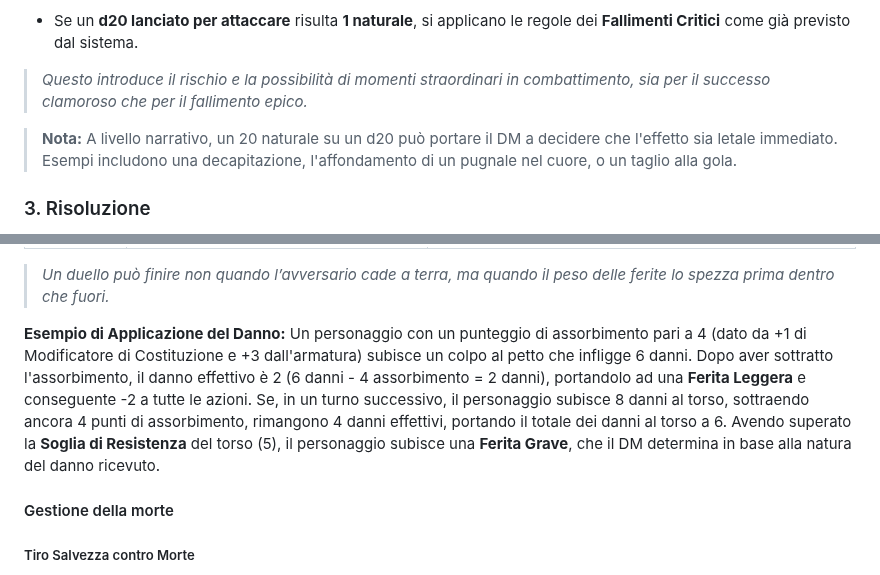
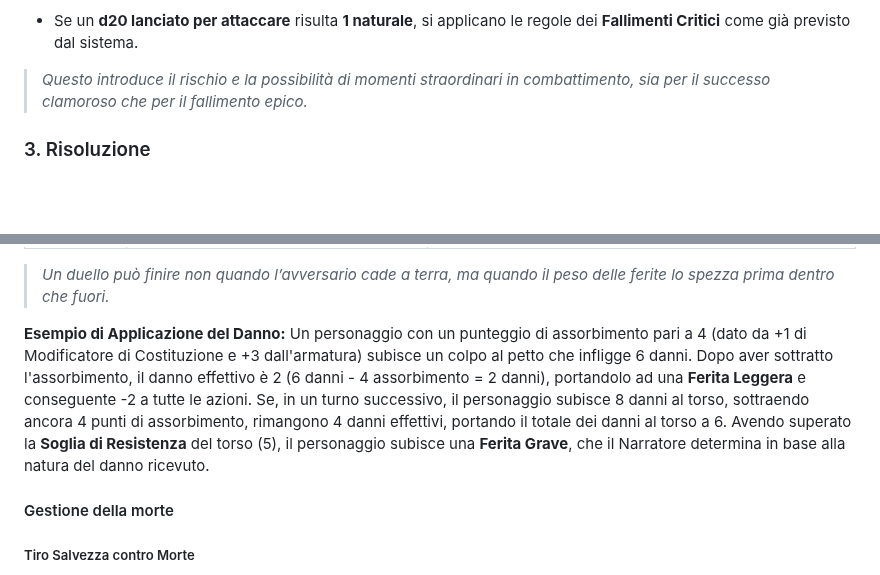
Before and after one commit to CrypticSentinel/Open-Source-GDR, a Markdown page: Combattimento/00 - Il Caos della Battaglia.md, 2 parts joined by grey strips. Drawn GitHub-style; blank space fills up the shorter version.

```diff
--- a/Combattimento/00 - Il Caos della Battaglia.md
+++ b/Combattimento/00 - Il Caos della Battaglia.md
@@ -98,8 +98,6 @@ Prima di tirare il dado per determinare se l'attacco ha successo, i giocatori po
 
 > *Questo introduce il rischio e la possibilità di momenti straordinari in combattimento, sia per il successo clamoroso che per il fallimento epico.*
 
-> **Nota:** A livello narrativo, un 20 naturale su un d20 può portare il DM a decidere che l'effetto sia letale immediato. Esempi includono una decapitazione, l'affondamento di un pugnale nel cuore, o un taglio alla gola.
->
 ### 3. Risoluzione
 I dadi si sollevano e cadono. Attacchi, difese e reazioni si intrecciano, la battaglia prende forma concreta: una lama che colpisce, un corpo che si piega, sangue che schizza e carne che geme sotto il colpo. In questa fase viene determinato l'esito degli attacchi e il danno inflitto e il Narratore descrive ciò che accade nel turno.
 
@@ -138,7 +136,7 @@ Ogni colpo ha un peso. Non sono solo punti che calano da una scheda: sono **sang
 > *Un duello può finire non quando l’avversario cade a terra, ma quando il peso delle ferite lo spezza prima dentro che fuori.*
 
 **Esempio di Applicazione del Danno:**
-Un personaggio con un punteggio di assorbimento pari a 4 (dato da +1 di Modificatore di Costituzione e +3 dall'armatura) subisce un colpo al petto che infligge 6 danni. Dopo aver sottratto l'assorbimento, il danno effettivo è 2 (6 danni - 4 assorbimento = 2 danni), portandolo ad una **Ferita Leggera** e conseguente -2 a tutte le azioni. Se, in un turno successivo, il personaggio subisce 8 danni al torso, sottraendo ancora 4 punti di assorbimento, rimangono 4 danni effettivi, portando il totale dei danni al torso a 6. Avendo superato la **Soglia di Resistenza** del torso (5), il personaggio subisce una **Ferita Grave**, che il DM determina in base alla natura del danno ricevuto.
+Un personaggio con un punteggio di assorbimento pari a 4 (dato da +1 di Modificatore di Costituzione e +3 dall'armatura) subisce un colpo al petto che infligge 6 danni. Dopo aver sottratto l'assorbimento, il danno effettivo è 2 (6 danni - 4 assorbimento = 2 danni), portandolo ad una **Ferita Leggera** e conseguente -2 a tutte le azioni. Se, in un turno successivo, il personaggio subisce 8 danni al torso, sottraendo ancora 4 punti di assorbimento, rimangono 4 danni effettivi, portando il totale dei danni al torso a 6. Avendo superato la **Soglia di Resistenza** del torso (5), il personaggio subisce una **Ferita Grave**, che il Narratore determina in base alla natura del danno ricevuto.
 
 #### Gestione della morte
 
```
Also changed, not shown: other parts of Combattimento/00 - Il Caos della Battaglia.md (+6 -6 lines).
